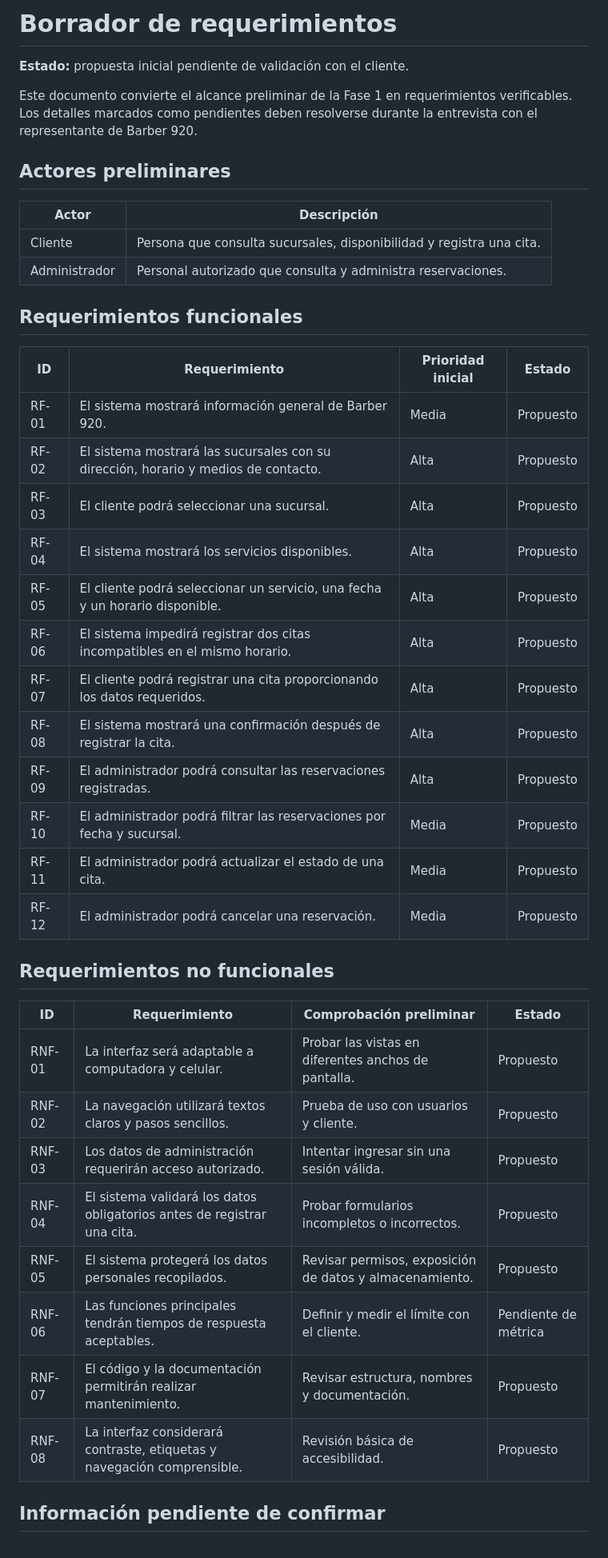
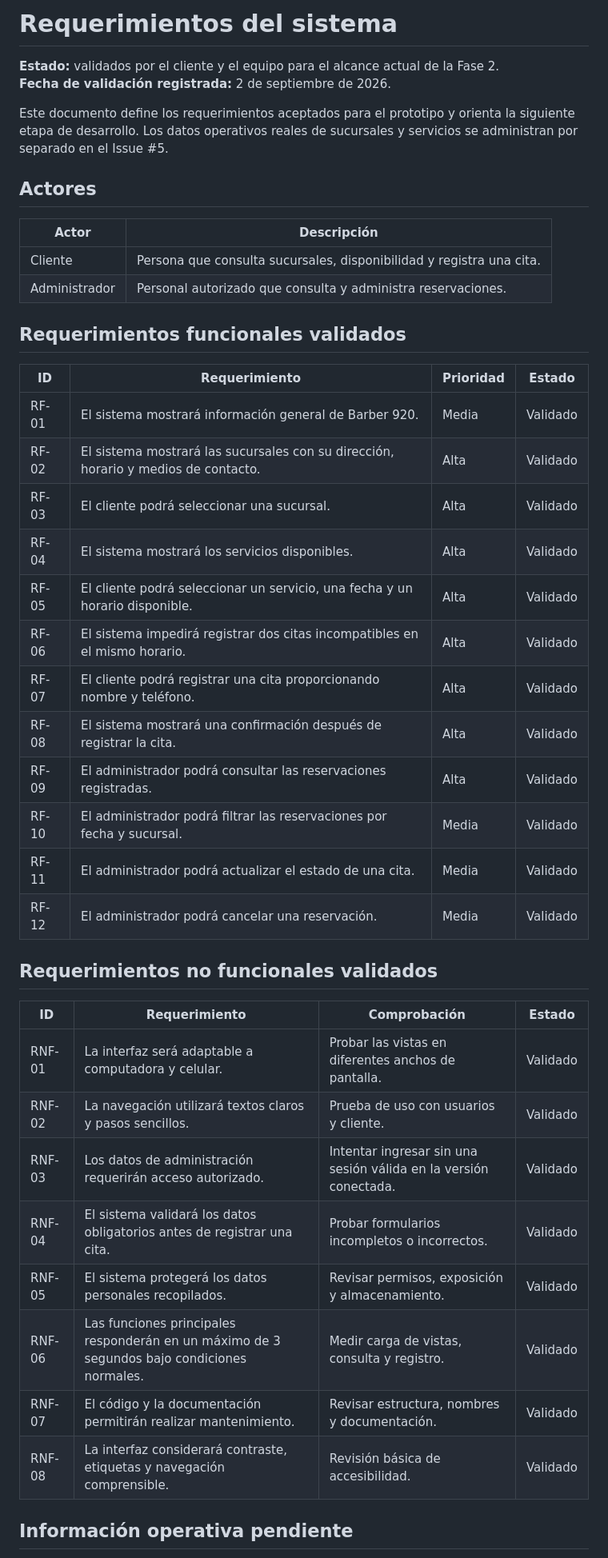
Before and after one commit to carlosguerrerom0/Barber_920, a Markdown page: docs/requerimientos.md, the part around one of its changes. Shown at 80% size. Rendered like a GitHub page.

Commit message:
docs: registra requerimientos validados

```diff
--- a/docs/requerimientos.md
+++ b/docs/requerimientos.md
@@ -1,45 +1,46 @@
-# Borrador de requerimientos
+# Requerimientos del sistema
 
-**Estado:** propuesta inicial pendiente de validación con el cliente.
+**Estado:** validados por el cliente y el equipo para el alcance actual de la Fase 2.
+**Fecha de validación registrada:** 2 de septiembre de 2026.
 
-Este documento convierte el alcance preliminar de la Fase 1 en requerimientos verificables. Los detalles marcados como pendientes deben resolverse durante la entrevista con el representante de Barber 920.
+Este documento define los requerimientos aceptados para el prototipo y orienta la siguiente etapa de desarrollo. Los datos operativos reales de sucursales y servicios se administran por separado en el Issue #5.
 
-## Actores preliminares
+## Actores
 
 | Actor | Descripción |
 |---|---|
 | Cliente | Persona que consulta sucursales, disponibilidad y registra una cita. |
 | Administrador | Personal autorizado que consulta y administra reservaciones. |
 
-## Requerimientos funcionales
+## Requerimientos funcionales validados
 
-| ID | Requerimiento | Prioridad inicial | Estado |
+| ID | Requerimiento | Prioridad | Estado |
 |---|---|---|---|
-| RF-01 | El sistema mostrará información general de Barber 920. | Media | Propuesto |
-| RF-02 | El sistema mostrará las sucursales con su dirección, horario y medios de contacto. | Alta | Propuesto |
-| RF-03 | El cliente podrá seleccionar una sucursal. | Alta | Propuesto |
-| RF-04 | El sistema mostrará los servicios disponibles. | Alta | Propuesto |
-| RF-05 | El cliente podrá seleccionar un servicio, una fecha y un horario disponible. | Alta | Propuesto |
-| RF-06 | El sistema impedirá registrar dos citas incompatibles en el mismo horario. | Alta | Propuesto |
-| RF-07 | El cliente podrá registrar una cita proporcionando los datos requeridos. | Alta | Propuesto |
-| RF-08 | El sistema mostrará una confirmación después de registrar la cita. | Alta | Propuesto |
-| RF-09 | El administrador podrá consultar las reservaciones registradas. | Alta | Propuesto |
-| RF-10 | El administrador podrá filtrar las reservaciones por fecha y sucursal. | Media | Propuesto |
-| RF-11 | El administrador podrá actualizar el estado de una cita. | Media | Propuesto |
-| RF-12 | El administrador podrá cancelar una reservación. | Media | Propuesto |
+| RF-01 | El sistema mostrará información general de Barber 920. | Media | Validado |
+| RF-02 | El sistema mostrará las sucursales con su dirección, horario y medios de contacto. | Alta | Validado |
+| RF-03 | El cliente podrá seleccionar una sucursal. | Alta | Validado |
+| RF-04 | El sistema mostrará los servicios disponibles. | Alta | Validado |
+| RF-05 | El cliente podrá seleccionar un servicio, una fecha y un horario disponible. | Alta | Validado |
+| RF-06 | El sistema impedirá registrar dos citas incompatibles en el mismo horario. | Alta | Validado |
+| RF-07 | El cliente podrá registrar una cita proporcionando nombre y teléfono. | Alta | Validado |
+| RF-08 | El sistema mostrará una confirmación después de registrar la cita. | Alta | Validado |
+| RF-09 | El administrador podrá consultar las reservaciones registradas. | Alta | Validado |
+| RF-10 | El administrador podrá filtrar las reservaciones por fecha y sucursal. | Media | Validado |
+| RF-11 | El administrador podrá actualizar el estado de una cita. | Media | Validado |
+| RF-12 | El administrador podrá cancelar una reservación. | Media | Validado |
 
-## Requerimientos no funcionales
+## Requerimientos no funcionales validados
 
-| ID | Requerimiento | Comprobación preliminar | Estado |
+| ID | Requerimiento | Comprobación | Estado |
 |---|---|---|---|
-| RNF-01 | La interfaz será adaptable a computadora y celular. | Probar las vistas en diferentes anchos de pantalla. | Propuesto |
-| RNF-02 | La navegación utilizará textos claros y pasos sencillos. | Prueba de uso con usuarios y cliente. | Propuesto |
-| RNF-03 | Los datos de administración requerirán acceso autorizado. | Intentar ingresar sin una sesión válida. | Propuesto |
-| RNF-04 | El sistema validará los datos obligatorios antes de registrar una cita. | Probar formularios incompletos o incorrectos. | Propuesto |
-| RNF-05 | El sistema protegerá los datos personales recopilados. | Revisar permisos, exposición de datos y almacenamiento. | Propuesto |
-| RNF-06 | Las funciones principales tendrán tiempos de respuesta aceptables. | Definir y medir el límite con el cliente. | Pendiente de métrica |
-| RNF-07 | El código y la documentación permitirán realizar mantenimiento. | Revisar estructura, nombres y documentación. | Propuesto |
-| RNF-08 | La interfaz considerará contraste, etiquetas y navegación comprensible. | Revisión básica de accesibilidad. | Propuesto |
+| RNF-01 | La interfaz será adaptable a computadora y celular. | Probar las vistas en diferentes anchos de pantalla. | Validado |
+| RNF-02 | La navegación utilizará textos claros y pasos sencillos. | Prueba de uso con usuarios y cliente. | Validado |
+| RNF-03 | Los datos de administración requerirán acceso autorizado. | Intentar ingresar sin una sesión válida en la versión conectada. | Validado |
+| RNF-04 | El sistema validará los datos obligatorios antes de registrar una cita. | Probar formularios incompletos o incorrectos. | Validado |
+| RNF-05 | El sistema protegerá los datos personales recopilados. | Revisar permisos, exposición y almacenamiento. | Validado |
+| RNF-06 | Las funciones principales responderán en un máximo de 3 segundos bajo condiciones normales. | Medir carga de vistas, consulta y registro. | Validado |
+| RNF-07 | El código y la documentación permitirán realizar mantenimiento. | Revisar estructura, nombres y documentación. | Validado |
+| RNF-08 | La interfaz considerará contraste, etiquetas y navegación comprensible. | Revisión básica de accesibilidad. | Validado |
 
-## Información pendiente de confirmar
+## Información operativa pendiente
 
```
Also changed, not shown: other parts of docs/requerimientos.md (+12 -12 lines).
